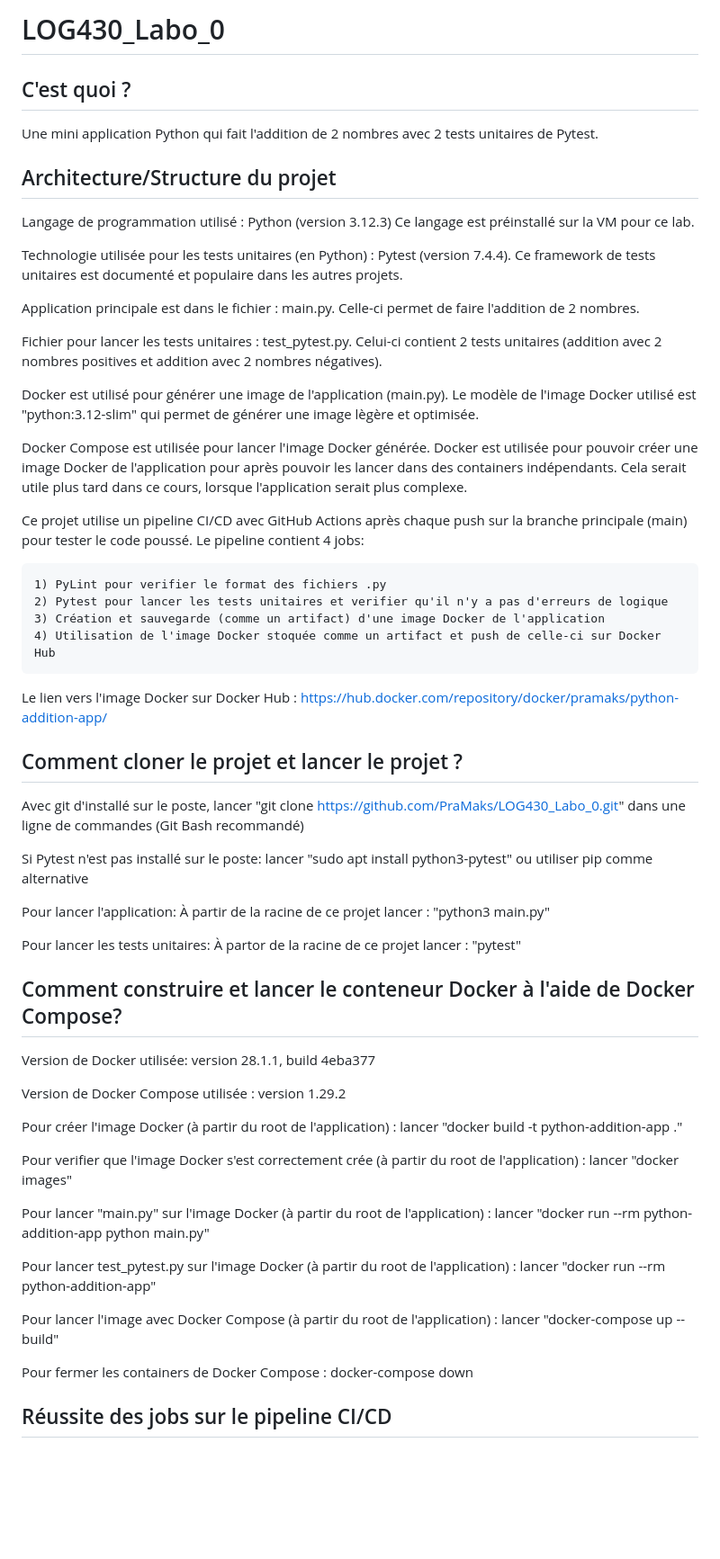
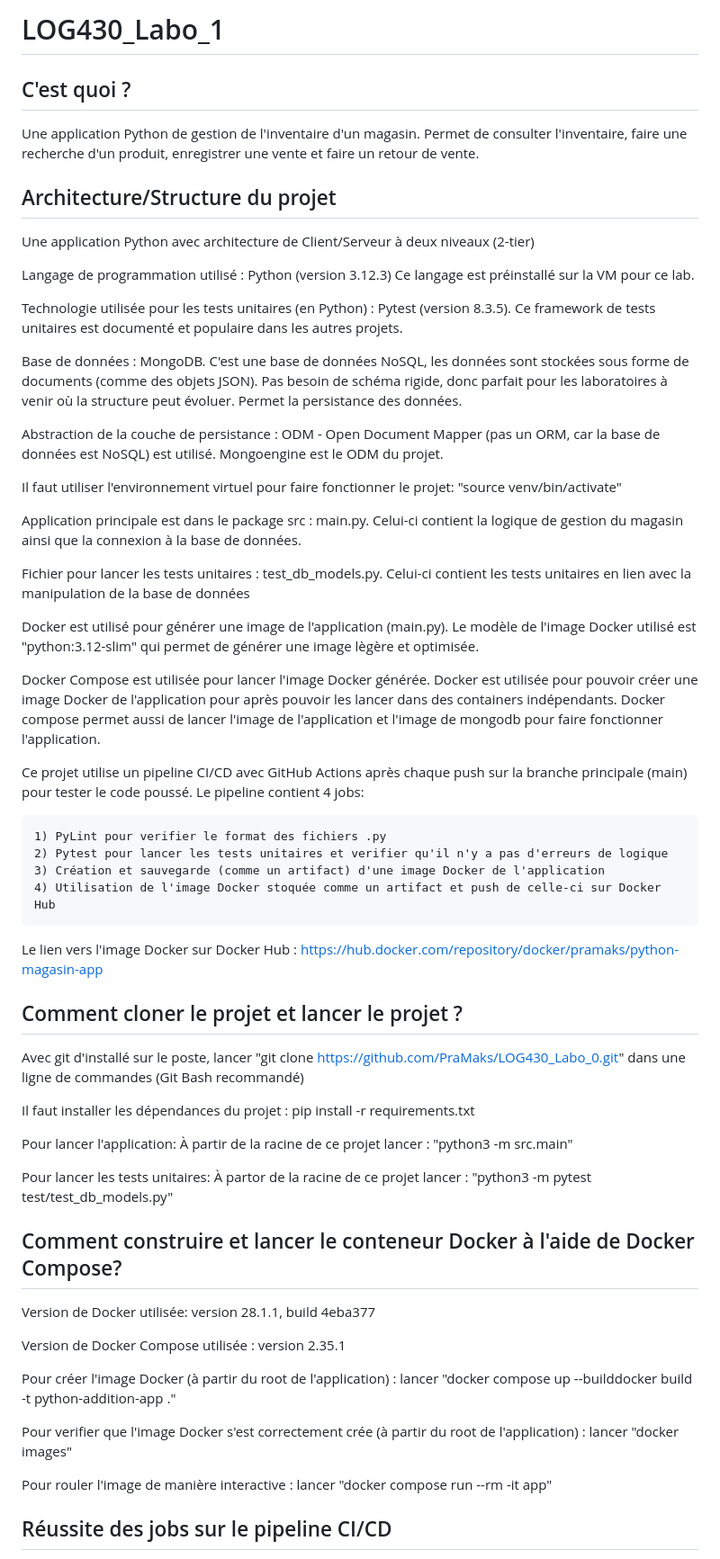
Before and after one commit to PraMaks/LOG430_Labo_0, a Markdown page: README.md, the part around the change printed below. Shown: that part at 90% size. GitHub-like rendering; blank space fills up the shorter version.

Commit message:
Mise a jour du fichier README.md

```diff
--- a/README.md
+++ b/README.md
@@ -1,23 +1,31 @@
-# LOG430_Labo_0
+# LOG430_Labo_1
 
 ## C'est quoi ?
 
-Une mini application Python qui fait l'addition de 2 nombres avec 2 tests unitaires de Pytest.
+Une application Python de gestion de l'inventaire d'un magasin. Permet de consulter l'inventaire, faire une recherche d'un produit, enregistrer une vente et faire un retour de vente.
 
 ## Architecture/Structure du projet
+
+Une application Python avec architecture de Client/Serveur à deux niveaux (2-tier)
 
 Langage de programmation utilisé : Python (version 3.12.3)
 Ce langage est préinstallé sur la VM pour ce lab.
 
-Technologie utilisée pour les tests unitaires (en Python) : Pytest (version 7.4.4). Ce framework de tests unitaires est documenté et populaire dans les autres projets.
+Technologie utilisée pour les tests unitaires (en Python) : Pytest (version 8.3.5). Ce framework de tests unitaires est documenté et populaire dans les autres projets.
 
-Application principale est dans le fichier : main.py. Celle-ci permet de faire l'addition de 2 nombres.
+Base de données : MongoDB. C'est une base de données NoSQL, les données sont stockées sous forme de documents (comme des objets JSON). Pas besoin de schéma rigide, donc parfait pour les laboratoires à venir où la structure peut évoluer. Permet la persistance des données.
 
-Fichier pour lancer les tests unitaires : test_pytest.py. Celui-ci contient 2 tests unitaires (addition avec 2 nombres positives et addition avec 2 nombres négatives).
+Abstraction de la couche de persistance : ODM - Open Document Mapper (pas un ORM, car la base de données est NoSQL) est utilisé. Mongoengine est le ODM du projet.
+
+Il faut utiliser l'environnement virtuel pour faire fonctionner le projet: "source venv/bin/activate"
+
+Application principale est dans le package src : main.py. Celui-ci contient la logique de gestion du magasin ainsi que la connexion à la base de données.
+
+Fichier pour lancer les tests unitaires : test_db_models.py. Celui-ci contient les tests unitaires en lien avec la manipulation de la base de données
 
 Docker est utilisé pour générer une image de l'application (main.py). Le modèle de l'image Docker utilisé est "python:3.12-slim" qui permet de générer une image lègère et optimisée.
 
-Docker Compose est utilisée pour lancer l'image Docker générée. Docker est utilisée pour pouvoir créer une image Docker de l'application pour après pouvoir les lancer dans des containers indépendants. Cela serait utile plus tard dans ce cours, lorsque l'application serait plus complexe.
+Docker Compose est utilisée pour lancer l'image Docker générée. Docker est utilisée pour pouvoir créer une image Docker de l'application pour après pouvoir les lancer dans des containers indépendants. Docker compose permet aussi de lancer l'image de l'application et l'image de mongodb pour faire fonctionner l'application.
 
 Ce projet utilise un pipeline CI/CD avec GitHub Actions après chaque push sur la branche principale (main) pour tester le code poussé. Le pipeline contient 4 jobs:
 
@@ -26,35 +34,29 @@ Ce projet utilise un pipeline CI/CD avec GitHub Actions après chaque push sur l
     3) Création et sauvegarde (comme un artifact) d'une image Docker de l'application
     4) Utilisation de l'image Docker stoquée comme un artifact et push de celle-ci sur Docker Hub
 
-Le lien vers l'image Docker sur Docker Hub : https://hub.docker.com/repository/docker/pramaks/python-addition-app/
+Le lien vers l'image Docker sur Docker Hub : https://hub.docker.com/repository/docker/pramaks/python-magasin-app
 
 ## Comment cloner le projet et lancer le projet ?
 
 Avec git d'installé sur le poste, lancer "git clone https://github.com/PraMaks/LOG430_Labo_0.git" dans une ligne de commandes (Git Bash recommandé)
 
-Si Pytest n'est pas installé sur le poste: lancer "sudo apt install python3-pytest" ou utiliser pip comme alternative
+Il faut installer les dépendances du projet : pip install -r requirements.txt
 
-Pour lancer l'application: À partir de la racine de ce projet lancer : "python3 main.py"
+Pour lancer l'application: À partir de la racine de ce projet lancer : "python3 -m src.main"
 
-Pour lancer les tests unitaires: À partor de la racine de ce projet lancer : "pytest"
+Pour lancer les tests unitaires: À partor de la racine de ce projet lancer : "python3 -m pytest test/test_db_models.py"
 
 ## Comment construire et lancer le conteneur Docker à l'aide de Docker Compose?
 
 Version de Docker utilisée: version 28.1.1, build 4eba377
 
-Version de Docker Compose utilisée : version 1.29.2
+Version de Docker Compose utilisée : version 2.35.1
 
-Pour créer l'image Docker (à partir du root de l'application) : lancer "docker build -t python-addition-app ."
+Pour créer l'image Docker (à partir du root de l'application) : lancer "docker compose up --builddocker build -t python-addition-app ."
 
 Pour verifier que l'image Docker s'est correctement crée (à partir du root de l'application) : lancer "docker images"
 
-Pour lancer "main.py" sur l'image Docker (à partir du root de l'application) : lancer "docker run --rm python-addition-app python main.py"
-
-Pour lancer test_pytest.py sur l'image Docker (à partir du root de l'application) : lancer "docker run --rm python-addition-app"
-
-Pour lancer l'image avec Docker Compose (à partir du root de l'application) : lancer "docker-compose up --build"
-
-Pour fermer les containers de Docker Compose : docker-compose down
+Pour rouler l'image de manière interactive : lancer "docker compose run --rm -it app"
 
 ## Réussite des jobs sur le pipeline CI/CD
 
```
Also changed, not shown: other parts of README.md (+1 -1 lines).
